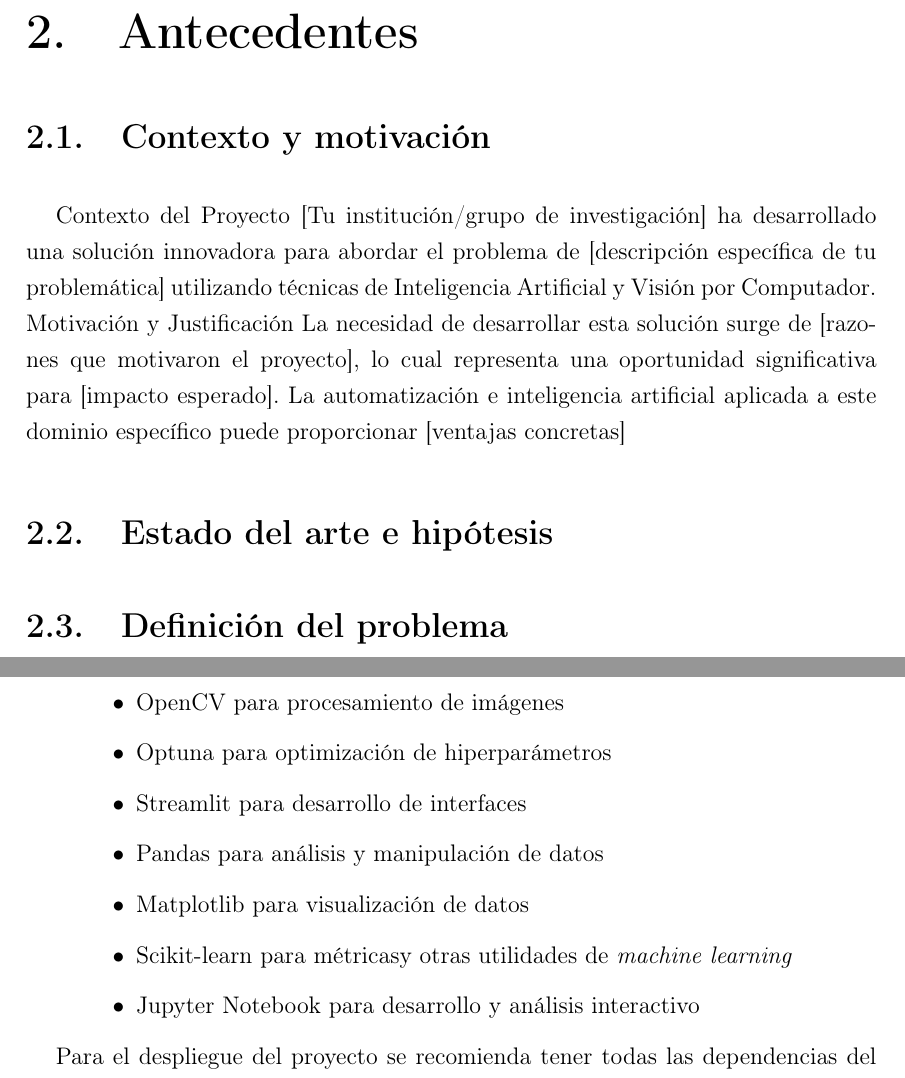
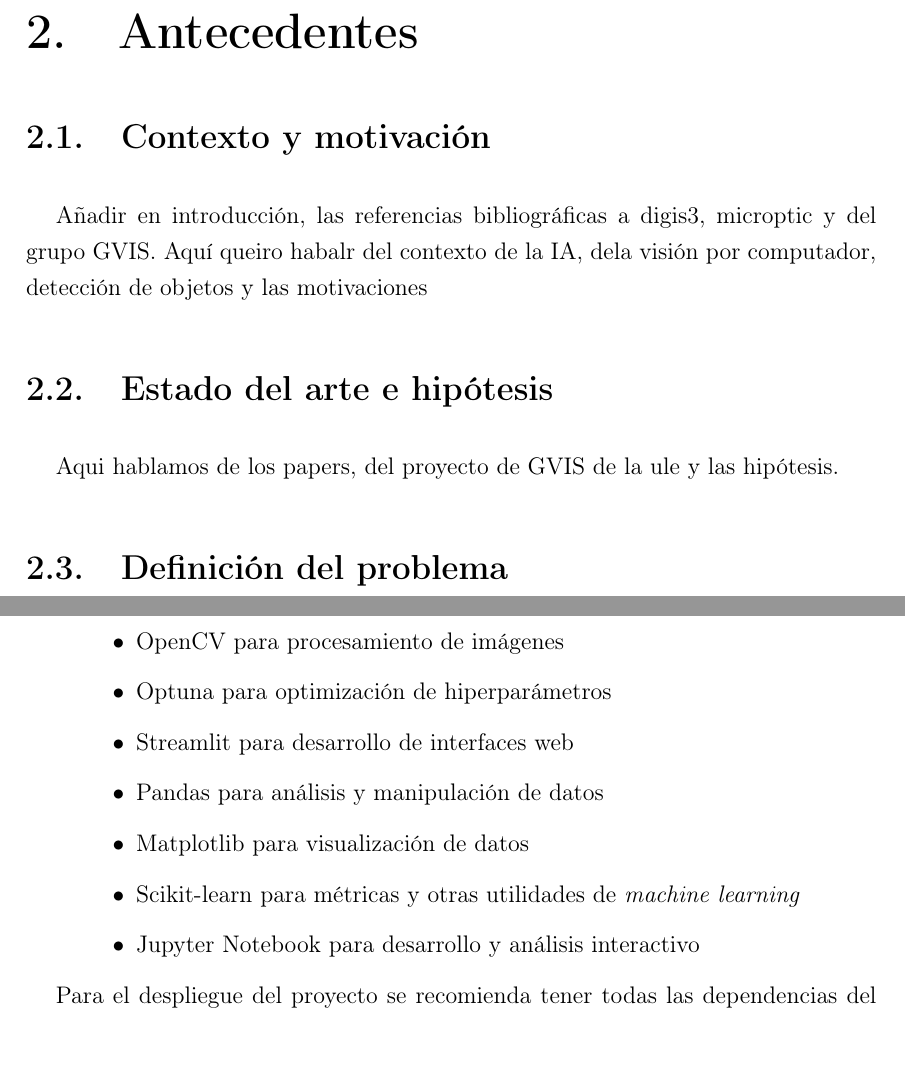
Before and after one commit to AigarciabFabero/TFM, a LaTeX thesis (05.MemoriaFinalTrabajo/Plantilla_TFM_MURIA/Principal.tex): two parts of pages 12 and 21 of 36, joined at a grey line, cut so that both start at the same text. Compiled offline with pdfLaTeX.

Commit message:
[Latex] Correcciones irrelevantes

```diff
--- a/05.MemoriaFinalTrabajo/Plantilla_TFM_MURIA/Principal.tex
+++ b/05.MemoriaFinalTrabajo/Plantilla_TFM_MURIA/Principal.tex
@@ -279,14 +279,16 @@ Para dar forma a este proceso, se definen los siguientes pasos:
 \chapter{Antecedentes} %%%%%%%%%%%%%%%%%%%%%%%%%%%%%%%%%%%%%%%%%%%%%%%%%%%%%%%
 \label{Antecedentes}
 \section{Contexto y motivación}
+\label{sec:Contexto y motivación}
 
-Contexto del Proyecto
-[Tu institución/grupo de investigación] ha desarrollado una solución innovadora para abordar el problema de [descripción específica de tu problemática] utilizando técnicas de Inteligencia Artificial y Visión por Computador.
-Motivación y Justificación
-La necesidad de desarrollar esta solución surge de [razones que motivaron el proyecto], lo cual representa una oportunidad significativa para [impacto esperado]. La automatización e inteligencia artificial aplicada a este dominio específico puede proporcionar [ventajas concretas]
-\label{sec:Contexto y motivación}
+Añadir en introducción, las referencias bibliográficas a digis3, microptic y del grupo GVIS.
+Aquí queiro habalr del contexto de la IA, dela visión por computador, detección de objetos y las motivaciones
+
 \section{Estado del arte e hipótesis}
 \label{sec:Estado del arte e hipótesis}
+
+Aqui hablamos de los papers, del proyecto de GVIS de la ule y las hipótesis.
+
 \section{Definición del problema}
 \label{sec:Definición del problema}
 
@@ -523,10 +525,10 @@ El desarrollo se realizó empleando el siguiente \textit{stack} tecnológico:
         \item Ultralytics 8.3.177
         \item OpenCV para procesamiento de imágenes
         \item Optuna para optimización de hiperparámetros
-        \item Streamlit para desarrollo de interfaces
+        \item Streamlit para desarrollo de interfaces web
         \item Pandas para análisis y manipulación de datos
         \item Matplotlib para visualización de datos
-        \item Scikit-learn para métricasy otras utilidades de \textit{machine learning}
+        \item Scikit-learn para métricas y otras utilidades de \textit{machine learning}
         \item Jupyter Notebook para desarrollo y análisis interactivo
     \end{itemize}
 \end{itemize}
```
Also changed, not shown: 05.MemoriaFinalTrabajo/Plantilla_TFM_MURIA/referencias.bib (+10 -0 lines), 05.MemoriaFinalTrabajo/Plantilla_TFM_MURIA/Principal.tex (12 more changed lines), 1 other file.
